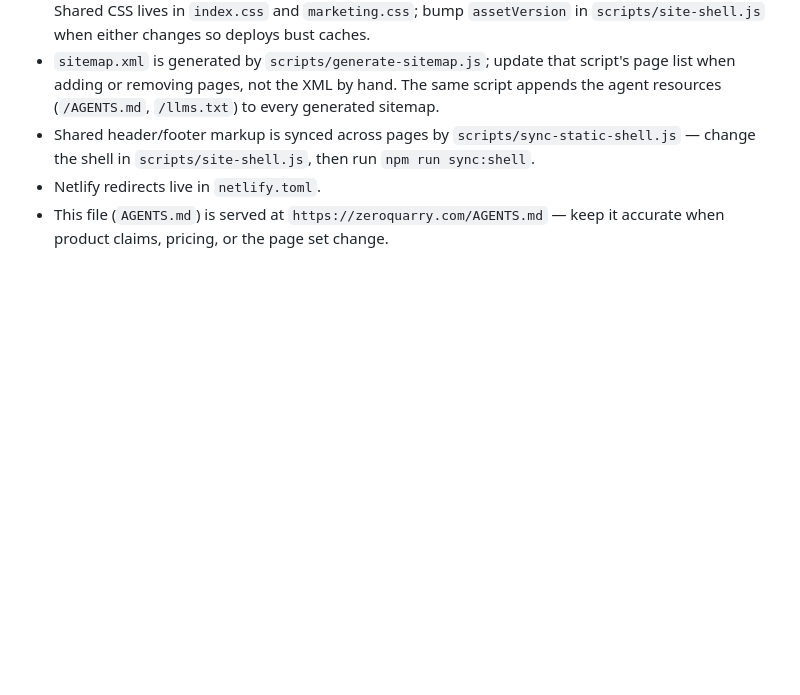
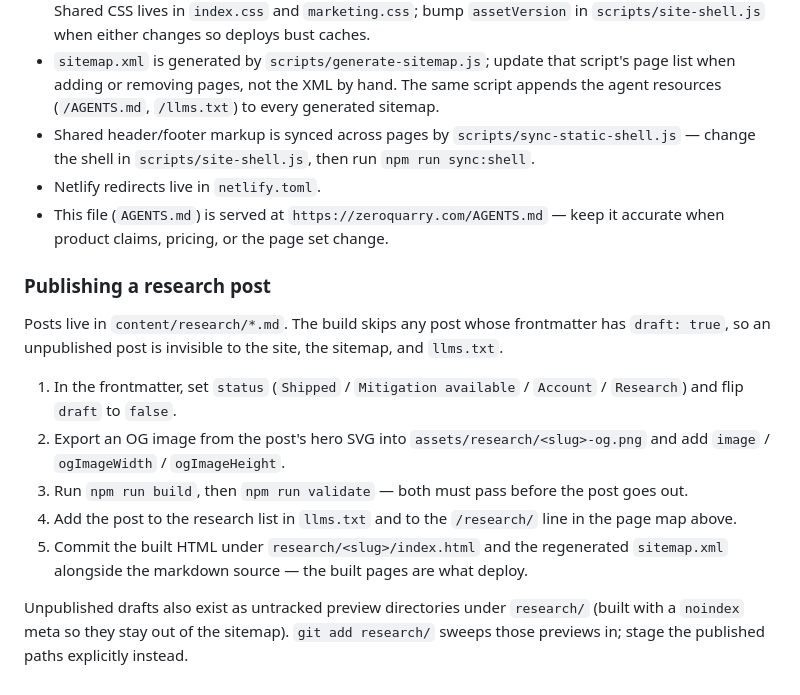
Before and after one commit to ZeroQuarry/zeroquarry-website, a Markdown page: AGENTS.md, the part around the change. GitHub-like rendering; blank space fills up the shorter version.

Commit message:
docs: record the research-post publish checklist in AGENTS.md
The checklist only existed in the untracked BLOG-DRAFTS notes, so every agent
had to re-derive it. Move it into the agent-facing file, including the
staging trap: unpublished drafts live as untracked preview directories under
research/, so `git add research/` sweeps them into the publish.

```diff
--- a/AGENTS.md
+++ b/AGENTS.md
@@ -165,3 +165,15 @@ For coding agents: this is the zeroquarry.com marketing site, a static HTML/CSS/
 - Shared header/footer markup is synced across pages by `scripts/sync-static-shell.js` — change the shell in `scripts/site-shell.js`, then run `npm run sync:shell`.
 - Netlify redirects live in `netlify.toml`.
 - This file (`AGENTS.md`) is served at `https://zeroquarry.com/AGENTS.md` — keep it accurate when product claims, pricing, or the page set change.
+
+### Publishing a research post
+
+Posts live in `content/research/*.md`. The build skips any post whose frontmatter has `draft: true`, so an unpublished post is invisible to the site, the sitemap, and `llms.txt`.
+
+1. In the frontmatter, set `status` (`Shipped` / `Mitigation available` / `Account` / `Research`) and flip `draft` to `false`.
+2. Export an OG image from the post's hero SVG into `assets/research/<slug>-og.png` and add `image` / `ogImageWidth` / `ogImageHeight`.
+3. Run `npm run build`, then `npm run validate` — both must pass before the post goes out.
+4. Add the post to the research list in `llms.txt` and to the `/research/` line in the page map above.
+5. Commit the built HTML under `research/<slug>/index.html` and the regenerated `sitemap.xml` alongside the markdown source — the built pages are what deploy.
+
+Unpublished drafts also exist as untracked preview directories under `research/` (built with a `noindex` meta so they stay out of the sitemap). `git add research/` sweeps those previews in; stage the published paths explicitly instead.
```
